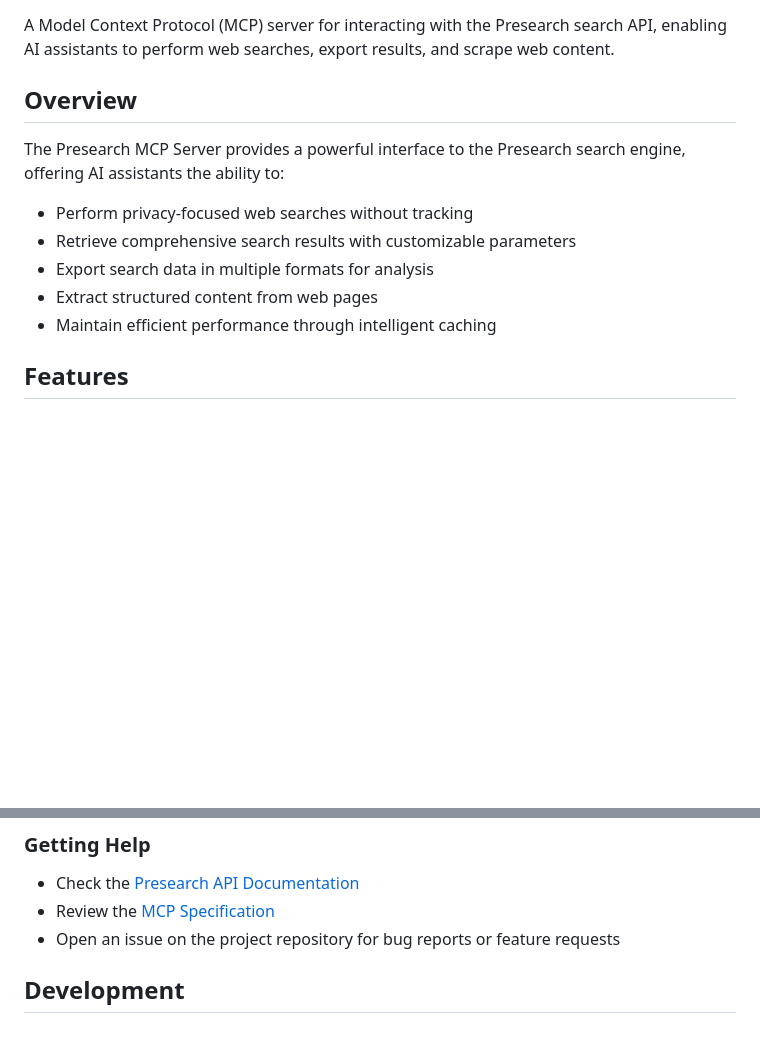
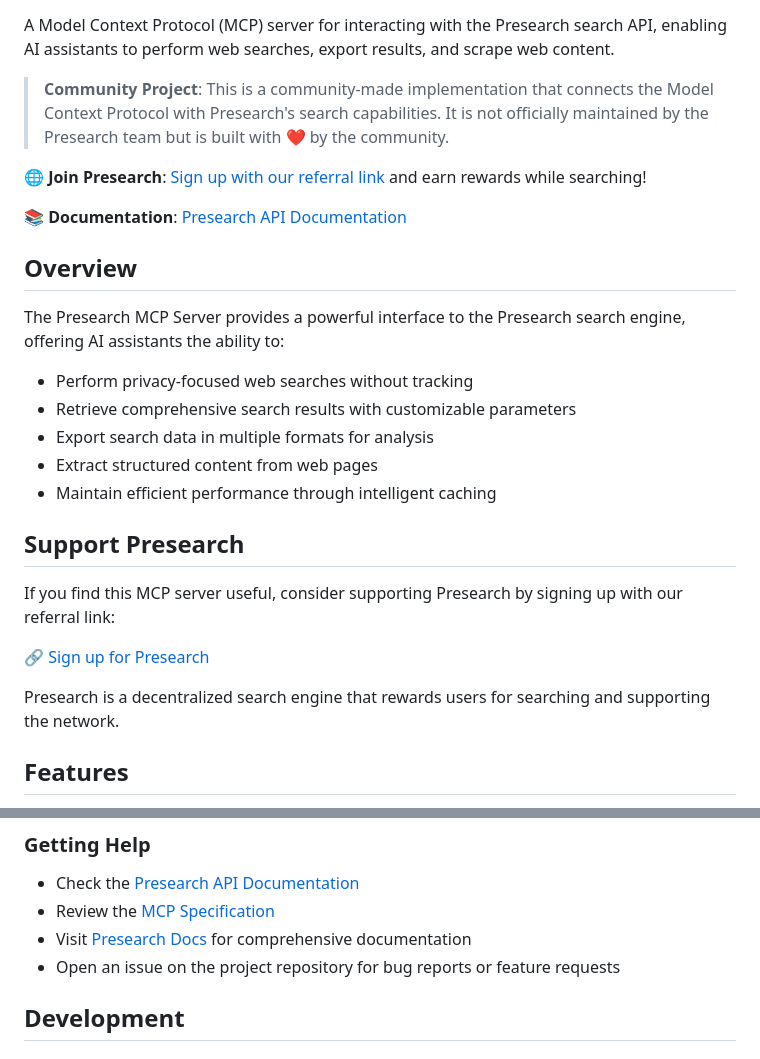
Before and after one commit to NosytLabs/presearch-search-api-mcp, a Markdown page: README.md, 2 parts joined by grey strips. Rendered like a GitHub page; blank space fills up the shorter version.

```diff
--- a/README.md
+++ b/README.md
@@ -3,4 +12,10 @@
 A Model Context Protocol (MCP) server for interacting with the Presearch search API, enabling AI assistants to perform web searches, export results, and scrape web content.
+
+> **Community Project**: This is a community-made implementation that connects the Model Context Protocol with Presearch's search capabilities. It is not officially maintained by the Presearch team but is built with ❤️ by the community.
+
+🌐 **Join Presearch**: [Sign up with our referral link](https://presearch.com/signup?rid=3118964) and earn rewards while searching!
+
+📚 **Documentation**: [Presearch API Documentation](https://docs.presearch.org/)
 
 ## Overview
 
@@ -11,6 +26,14 @@ The Presearch MCP Server provides a powerful interface to the Presearch search e
 - Export search data in multiple formats for analysis
 - Extract structured content from web pages
 - Maintain efficient performance through intelligent caching
+
+## Support Presearch
+
+If you find this MCP server useful, consider supporting Presearch by signing up with our referral link:
+
+[🔗 Sign up for Presearch](https://presearch.io/signup?rid=3136133)
+
+Presearch is a decentralized search engine that rewards users for searching and supporting the network.
 
 ## Features
 
@@ -306,6 +370,7 @@ Fine-tune your searches with advanced parameters:
 
 - Check the [Presearch API Documentation](https://docs.presearch.com)
 - Review the [MCP Specification](https://modelcontextprotocol.io)
+- Visit [Presearch Docs](https://docs.presearch.io/) for comprehensive documentation
 - Open an issue on the project repository for bug reports or feature requests
 
 ## Development
```
Also changed, not shown: other parts of README.md (+51 -1 lines).
